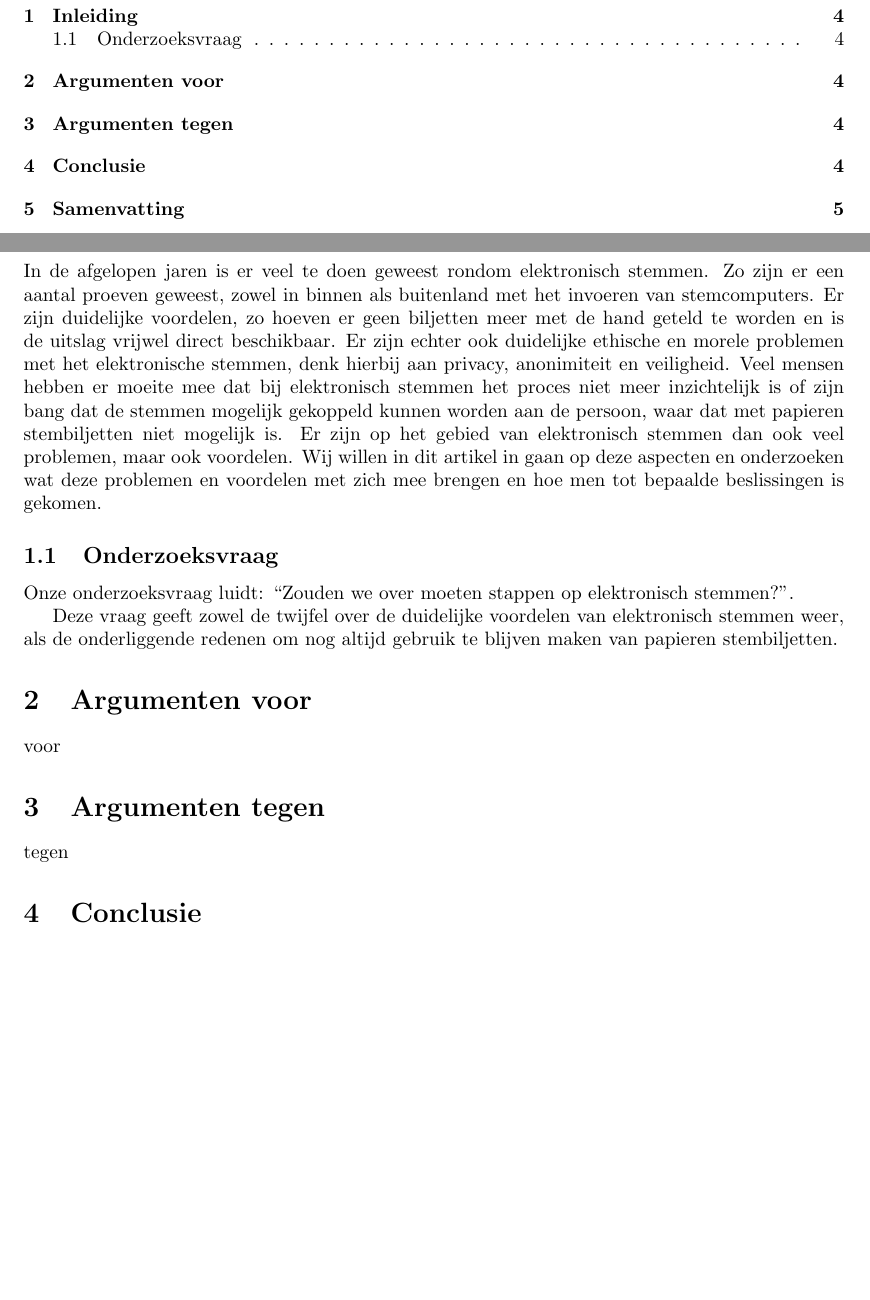
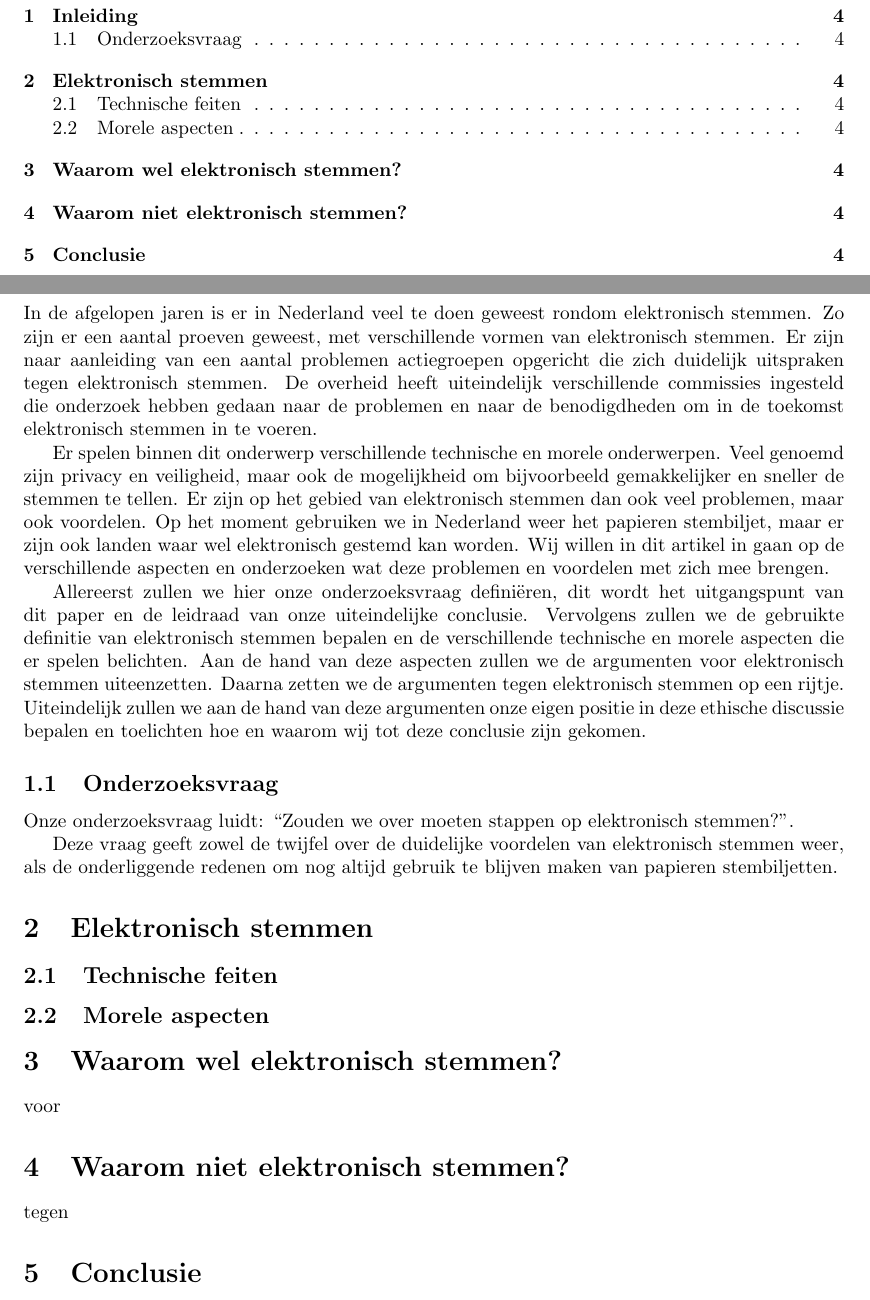
Before and after one commit to deazurain/ethiek, a LaTeX document (rapport.tex): two parts of pages 3 and 4 of 6 before the commit and two parts of pages 3 and 4 of 5 after it, joined at a grey line, cut so that both start at the same text, the shorter picture padded with empty space. Compiled offline with pdfLaTeX.

Commit message:
Veranderde indeling, nieuwe intro

```diff
--- a/rapport.tex
+++ b/rapport.tex
@@ -50,13 +52,22 @@ Het belicht een ethische kwestie van verschillende standpunten aangesterkt met l
 
 \section{Inleiding}
 
-In de afgelopen jaren is er veel te doen geweest rondom elektronisch stemmen.
-Zo zijn er een aantal proeven geweest, zowel in binnen als buitenland met het invoeren van stemcomputers.
-Er zijn duidelijke voordelen, zo hoeven er geen biljetten meer met de hand geteld te worden en is de uitslag vrijwel direct beschikbaar.
-Er zijn echter ook duidelijke ethische en morele problemen met het elektronische stemmen, denk hierbij aan privacy, anonimiteit en veiligheid.
-Veel mensen hebben er moeite mee dat bij elektronisch stemmen het proces niet meer inzichtelijk is of zijn bang dat de stemmen mogelijk gekoppeld kunnen worden aan de persoon, waar dat met papieren stembiljetten niet mogelijk is.
+In de afgelopen jaren is er in Nederland veel te doen geweest rondom elektronisch stemmen.
+Zo zijn er een aantal proeven geweest, met verschillende vormen van elektronisch stemmen.
+Er zijn naar aanleiding van een aantal problemen actiegroepen opgericht die zich duidelijk uitspraken tegen elektronisch stemmen.
+De overheid heeft uiteindelijk verschillende commissies ingesteld die onderzoek hebben gedaan naar de problemen en naar de benodigdheden om in de toekomst elektronisch stemmen in te voeren.
+
+Er spelen binnen dit onderwerp verschillende technische en morele onderwerpen.
+Veel genoemd zijn privacy en veiligheid, maar ook de mogelijkheid om bijvoorbeeld gemakkelijker en sneller de stemmen te tellen.
 Er zijn op het gebied van elektronisch stemmen dan ook veel problemen, maar ook voordelen.
-Wij willen in dit artikel in gaan op deze aspecten en onderzoeken wat deze problemen en voordelen met zich mee brengen en hoe men tot bepaalde beslissingen is gekomen.
+Op het moment gebruiken we in Nederland weer het papieren stembiljet, maar er zijn ook landen waar wel elektronisch gestemd kan worden.
+Wij willen in dit artikel in gaan op de verschillende aspecten en onderzoeken wat deze problemen en voordelen met zich mee brengen.
+
+Allereerst zullen we hier onze onderzoeksvraag definiëren, dit wordt het uitgangspunt van dit paper en de leidraad van onze uiteindelijke conclusie.
+Vervolgens zullen we de gebruikte definitie van elektronisch stemmen bepalen en de verschillende technische en morele aspecten die er spelen belichten.
+Aan de hand van deze aspecten zullen we de argumenten voor elektronisch stemmen uiteenzetten.
+Daarna zetten we de argumenten tegen elektronisch stemmen op een rijtje.
+Uiteindelijk zullen we aan de hand van deze argumenten onze eigen positie in deze ethische discussie bepalen en toelichten hoe en waarom wij tot deze conclusie zijn gekomen.
 
 \subsection{Onderzoeksvraag}
 
@@ -64,11 +75,18 @@ Onze onderzoeksvraag luidt: ``Zouden we over moeten stappen op elektronisch stem
 
 Deze vraag geeft zowel de twijfel over de duidelijke voordelen van elektronisch stemmen weer, als de onderliggende redenen om nog altijd gebruik te blijven maken van papieren stembiljetten.
 
-\section{Argumenten voor}
+\section{Elektronisch stemmen}
+
+\subsection{Technische feiten}
+
+\subsection{Morele aspecten}
+
+
+\section{Waarom wel elektronisch stemmen?}
 
 voor
 
-\section{Argumenten tegen}
+\section{Waarom niet elektronisch stemmen?}
 
 tegen
 
```
Also changed, not shown: rapport.tex (6 more changed lines).
